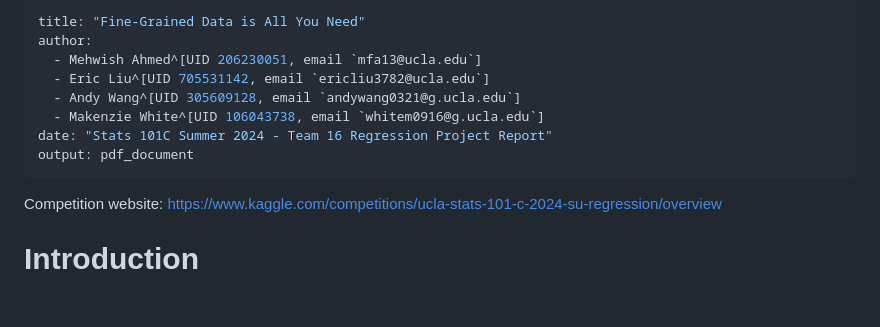
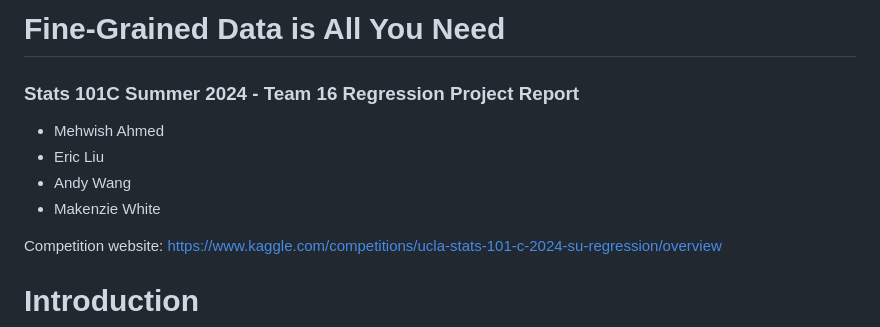
Before and after one commit to andywang0321/Amazon_Sales_Prediction, a Markdown page: README.md, the part around the change. Rendered like a GitHub page; blank space fills up the shorter version.

```diff
--- a/README.md
+++ b/README.md
@@ -1,13 +1,12 @@
----
-title: "Fine-Grained Data is All You Need"
-author:
-  - Mehwish Ahmed^[UID 206230051, email `mfa13@ucla.edu`]
-  - Eric Liu^[UID 705531142, email `ericliu3782@ucla.edu`]
-  - Andy Wang^[UID 305609128, email `andywang0321@g.ucla.edu`]
-  - Makenzie White^[UID 106043738, email `whitem0916@g.ucla.edu`]
-date: "Stats 101C Summer 2024 - Team 16 Regression Project Report"
-output: pdf_document
----
+
+# Fine-Grained Data is All You Need
+
+### Stats 101C Summer 2024 - Team 16 Regression Project Report
+
+  - Mehwish Ahmed
+  - Eric Liu
+  - Andy Wang
+  - Makenzie White
 
 Competition website: https://www.kaggle.com/competitions/ucla-stats-101-c-2024-su-regression/overview
 
```
